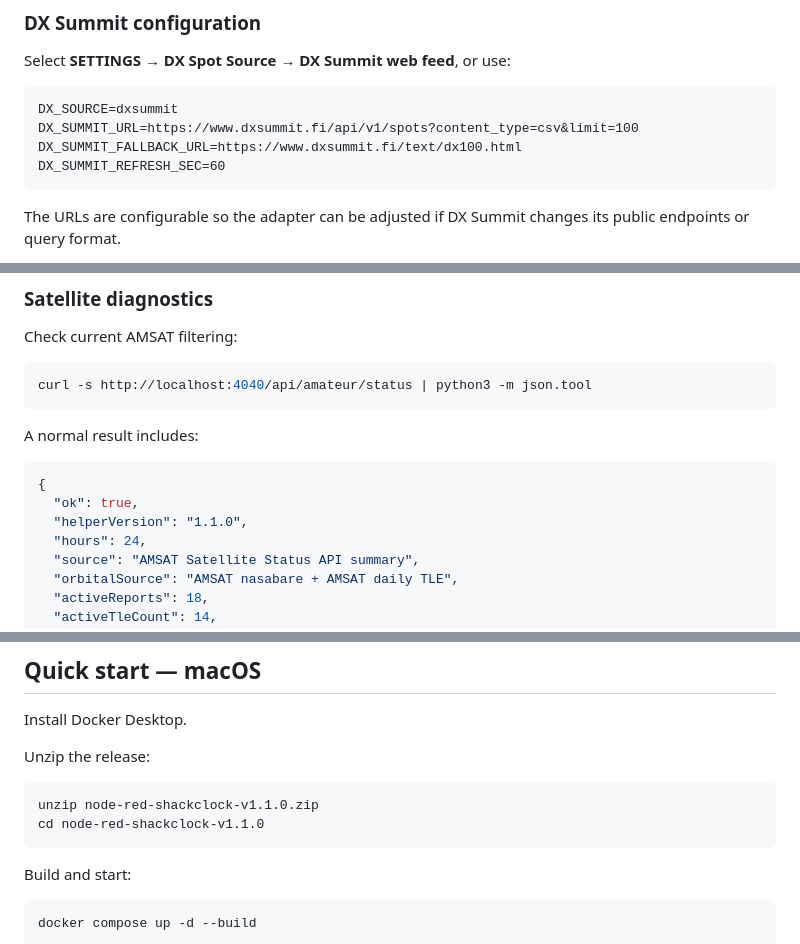
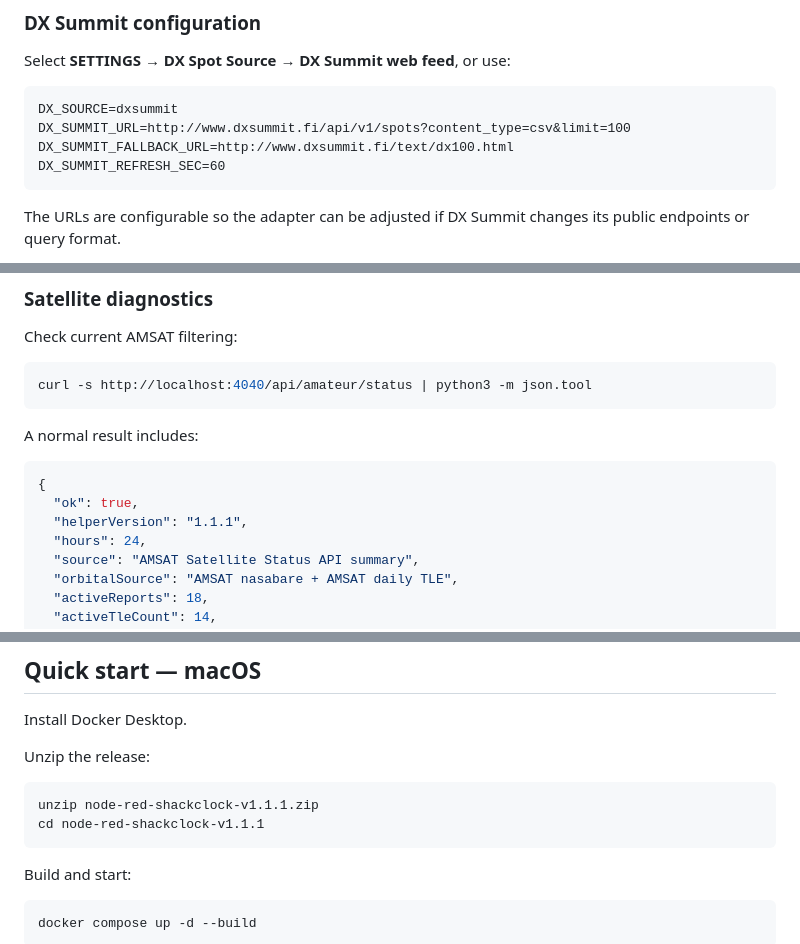
Before and after one commit to n3bkv/node-red-shackclock, a Markdown page: README.md, 3 parts joined by grey strips. GitHub-like rendering.

````diff
--- a/README.md
+++ b/README.md
@@ -30,8 +54,8 @@ Select **SETTINGS → DX Spot Source → DX Summit web feed**, or use:
 
 ```text
 DX_SOURCE=dxsummit
-DX_SUMMIT_URL=https://www.dxsummit.fi/api/v1/spots?content_type=csv&limit=100
-DX_SUMMIT_FALLBACK_URL=https://www.dxsummit.fi/text/dx100.html
+DX_SUMMIT_URL=http://www.dxsummit.fi/api/v1/spots?content_type=csv&limit=100
+DX_SUMMIT_FALLBACK_URL=http://www.dxsummit.fi/text/dx100.html
 DX_SUMMIT_REFRESH_SEC=60
 ```
 
@@ -242,7 +266,7 @@ A normal result includes:
 ```json
 {
   "ok": true,
-  "helperVersion": "1.1.0",
+  "helperVersion": "1.1.1",
   "hours": 24,
   "source": "AMSAT Satellite Status API summary",
   "orbitalSource": "AMSAT nasabare + AMSAT daily TLE",
@@ -579,8 +603,8 @@ Install Docker Desktop.
 Unzip the release:
 
 ```bash
-unzip node-red-shackclock-v1.1.0.zip
-cd node-red-shackclock-v1.1.0
+unzip node-red-shackclock-v1.1.1.zip
+cd node-red-shackclock-v1.1.1
 ```
 
 Build and start:
````
Also changed, not shown: other parts of README.md (+34 -10 lines).
